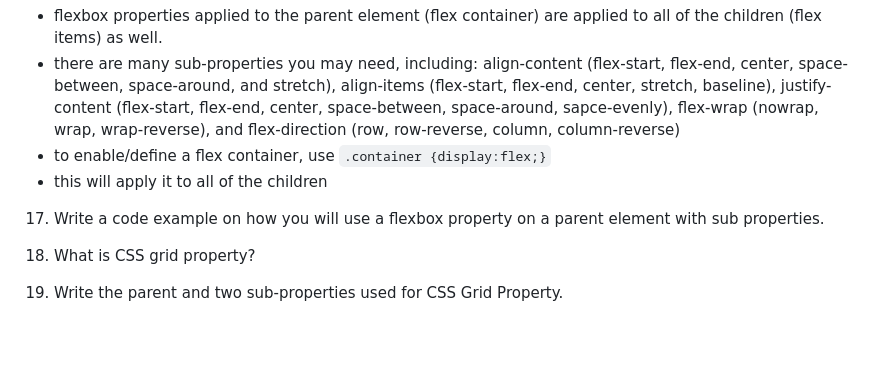
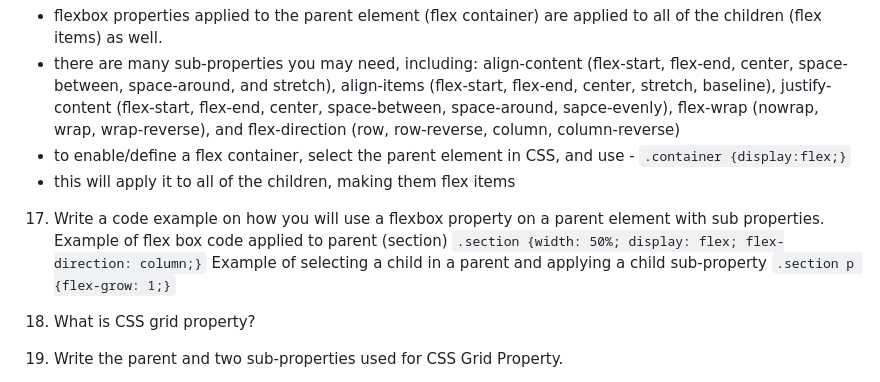
Before and after one commit to ShannonHicks0244/reference-website, a Markdown page: README.md, the part around the change. GitHub-like rendering; blank space fills up the shorter version.

Commit message:
Answered question 17

```diff
--- a/README.md
+++ b/README.md
@@ -153,12 +153,15 @@ align-content: normal, flex-start, flex-end, center, space-between, space-around
 16. Explain with code the use of flexbox property on a parent element and also explain the sub properties you might need for the flexbox property
 - flexbox properties applied to the parent element (flex container) are applied to all of the children (flex items) as well.
 - there are many sub-properties you may need, including: align-content (flex-start, flex-end, center, space-between, space-around, and stretch), align-items (flex-start, flex-end, center, stretch, baseline), justify-content (flex-start, flex-end, center, space-between, space-around, sapce-evenly), flex-wrap (nowrap, wrap, wrap-reverse), and flex-direction (row, row-reverse, column, column-reverse)
-- to enable/define a flex container, use
+- to enable/define a flex container, select the parent element in CSS, and use -
 `.container {display:flex;}`
-- this will apply it to all of the children
+- this will apply it to all of the children, making them flex items
 
 17. Write a code example on how you will use a flexbox property on a parent element with sub properties.
-
+Example of flex box code applied to parent (section)
+`.section {width: 50%; display: flex; flex-direction: column;}`
+Example of selecting a child in a parent and applying a child sub-property
+`.section p {flex-grow: 1;}`
 
 18. What is CSS grid property?
 19. Write the parent and two sub-properties used for CSS Grid Property.
```
